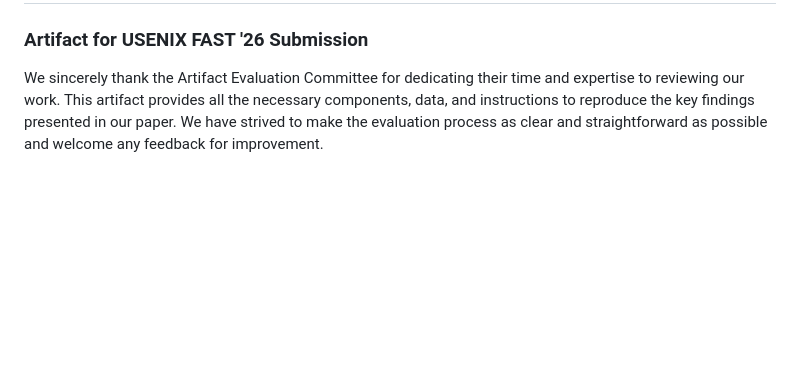
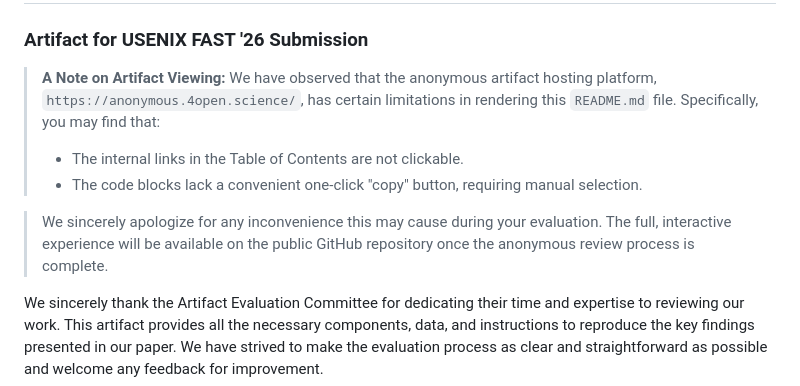
Before and after one commit to gaiusyu/Delog, a Markdown page: README.md, the part around the change. Drawn GitHub-style; blank space fills up the shorter version.

```diff
--- a/README.md
+++ b/README.md
@@ -1,5 +1,11 @@
 # DeLog: An Efficient Log Compression Framework with Pattern-based Grouping
 ### Artifact for USENIX FAST '26 Submission
+
+> **A Note on Artifact Viewing:** We have observed that the anonymous artifact hosting platform, `https://anonymous.4open.science/`, has certain limitations in rendering this `README.md` file. Specifically, you may find that:
+> *   The internal links in the Table of Contents are not clickable.
+> *   The code blocks lack a convenient one-click "copy" button, requiring manual selection.
+
+> We sincerely apologize for any inconvenience this may cause during your evaluation. The full, interactive experience will be available on the public GitHub repository once the anonymous review process is complete.
 
 We sincerely thank the Artifact Evaluation Committee for dedicating their time and expertise to reviewing our work. This artifact provides all the necessary components, data, and instructions to reproduce the key findings presented in our paper. We have strived to make the evaluation process as clear and straightforward as possible and welcome any feedback for improvement.
 
```
